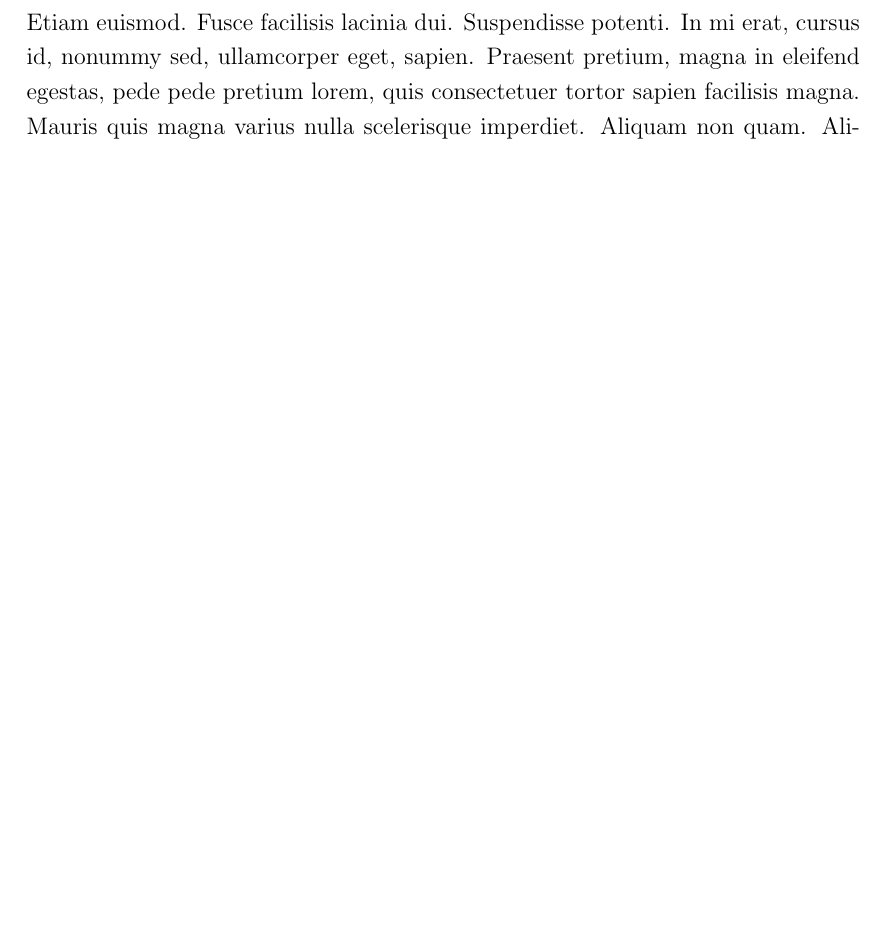
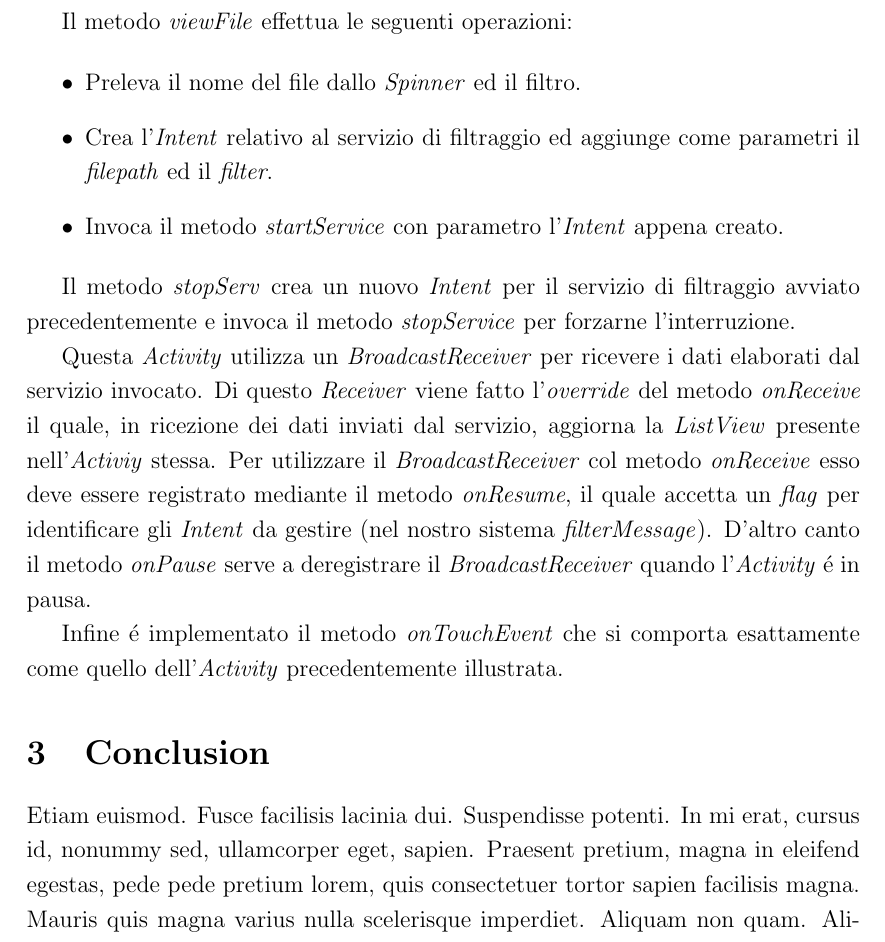
Before and after one commit to sidious1991/PSniffer, a LaTeX document (Relazione/essay_1/essay_1.tex): part of page 8 of 8 before the commit and part of page 8 of 9 after it, cut at the place of the change, the shorter picture padded with empty space. Compiled offline with pdfLaTeX.

Commit message:
Relation update 3

```diff
--- a/Relazione/essay_1/essay_1.tex
+++ b/Relazione/essay_1/essay_1.tex
@@ -222,6 +222,19 @@ Questa \textit{Activity} \'e implementata dalla classe \textit{SecondActivity} l
 \item Prelevati i file questi vengono inseriti in una lista di stringhe. Quest'ultima verr\'a associata con un \textit{adapter} ad uno \textit{spinner} per consentire all'utente la selezione di un file.
 \end{itemize}
 
+Il metodo \textit{viewFile} effettua le seguenti operazioni:
+
+\begin{itemize}
+\item Preleva il nome del file dallo \textit{Spinner} ed il filtro.
+\item Crea l'\textit{Intent} relativo al servizio di filtraggio ed aggiunge come parametri il \textit{filepath} ed il \textit{filter}.
+\item Invoca il metodo \textit{startService} con parametro l'\textit{Intent} appena creato.
+\end{itemize}
+
+Il metodo \textit{stopServ} crea un nuovo \textit{Intent} per il servizio di filtraggio avviato precedentemente e invoca il metodo \textit{stopService} per forzarne l'interruzione.
+
+Questa \textit{Activity} utilizza un \textit{BroadcastReceiver} per ricevere i dati elaborati dal servizio invocato. Di questo \textit{Receiver} viene fatto l'\textit{override} del metodo \textit{onReceive} il quale, in ricezione dei dati inviati dal servizio, aggiorna la \textit{ListView} presente nell'\textit{Activiy} stessa. Per utilizzare il \textit{BroadcastReceiver} col metodo \textit{onReceive} esso deve essere registrato mediante il metodo \textit{onResume}, il quale accetta un \textit{flag} per identificare gli \textit{Intent} da gestire (nel nostro sistema \textit{filterMessage}). D'altro canto il metodo \textit{onPause} serve a deregistrare il \textit{BroadcastReceiver} quando l'\textit{Activity} \'e in pausa.
+
+Infine \'e implementato il metodo \textit{onTouchEvent} che si comporta esattamente come quello dell'\textit{Activity} precedentemente illustrata.
 %------------------------------------------------
 
 
```
Also changed, not shown: Relazione/essay_1/essay_1.pdf, 3 other files.
